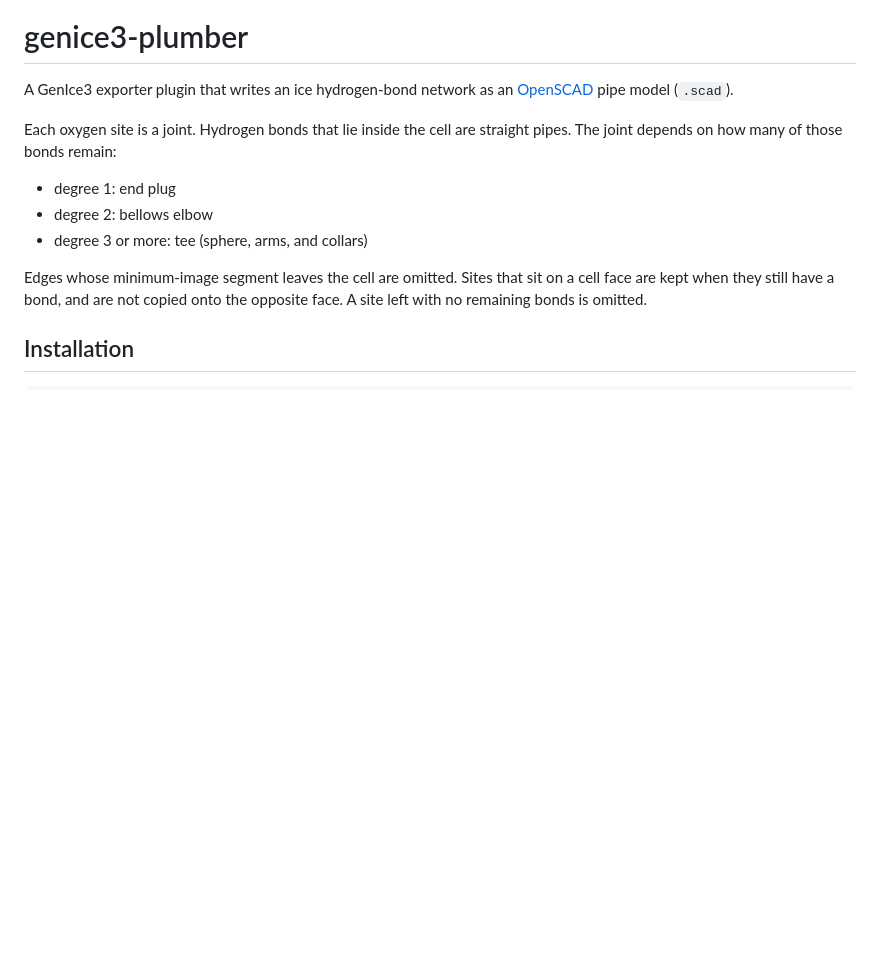
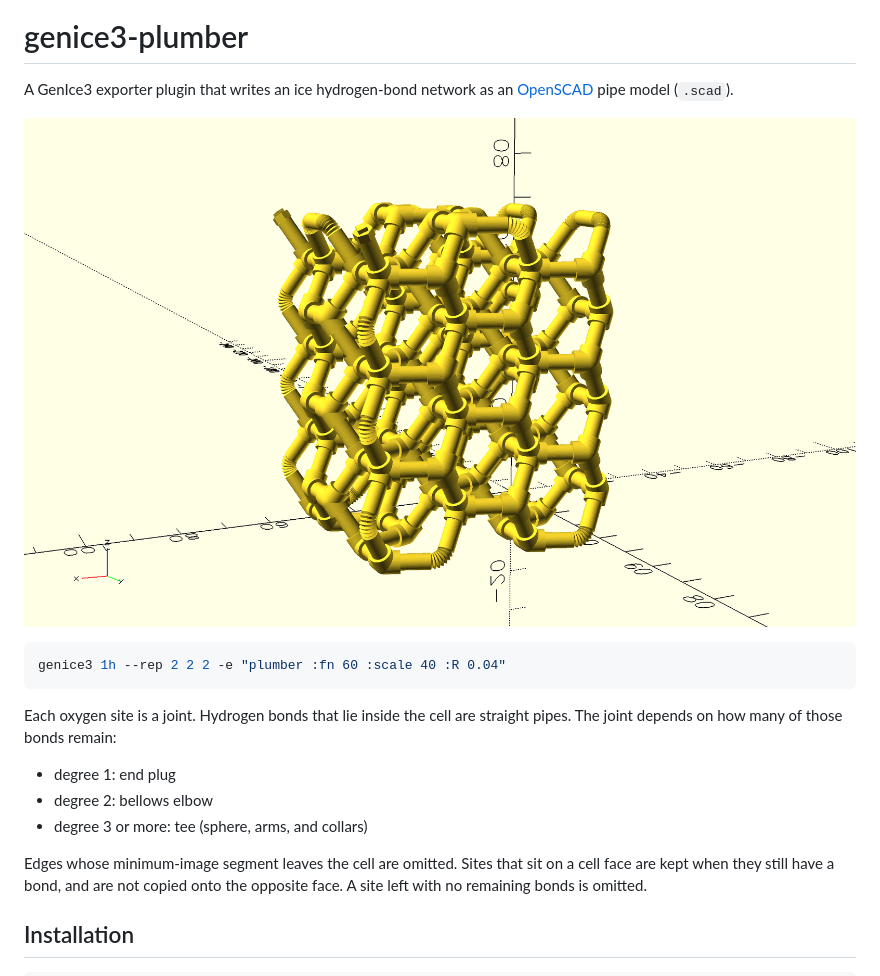
Before and after one commit to vitroid/genice3-plumber, a Markdown page: README.md, the part around the change. Rendered like a GitHub page; pictures changed too: ice.png (added); blank space fills up the shorter version.

Commit message:
Add ice.png image and update README with usage example and visualization
- Added ice.png to illustrate the Ice Ih model.
- Updated README.md to include an image and a usage example for the GenIce3 exporter plugin.

````diff
--- a/README.md
+++ b/README.md
@@ -1,6 +1,12 @@
 # genice3-plumber
 
 A GenIce3 exporter plugin that writes an ice hydrogen-bond network as an [OpenSCAD](https://openscad.org) pipe model (`.scad`).
+
+![Ice Ih, 2×2×2, as pipework](ice.png)
+
+```bash
+genice3 1h --rep 2 2 2 -e "plumber :fn 60 :scale 40 :R 0.04"
+```
 
 Each oxygen site is a joint. Hydrogen bonds that lie inside the cell are straight pipes. The joint depends on how many of those bonds remain:
 
````
